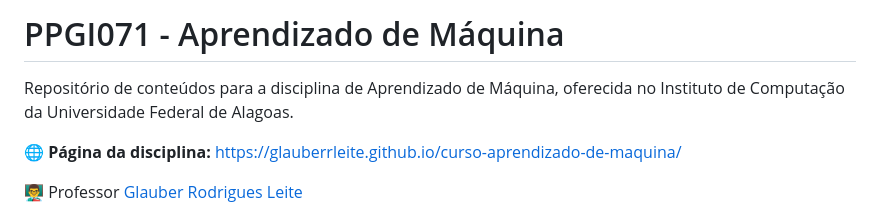
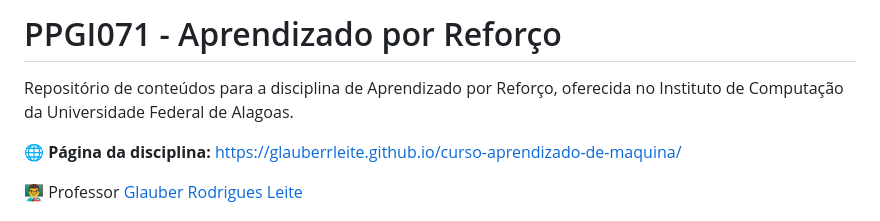
Before and after one commit to glauberrleite/curso-aprendizado-de-maquina, a Markdown page: README.md, the part around the change. Rendered like a GitHub page.

Commit message:
feat: edicao nome

```diff
--- a/README.md
+++ b/README.md
@@ -1,5 +1,5 @@
-# PPGI071 - Aprendizado de Máquina
-Repositório de conteúdos para a disciplina de Aprendizado de Máquina, oferecida no Instituto de Computação da Universidade Federal de Alagoas.
+# PPGI071 - Aprendizado por Reforço
+Repositório de conteúdos para a disciplina de Aprendizado por Reforço, oferecida no Instituto de Computação da Universidade Federal de Alagoas.
 
 🌐 **Página da disciplina:** https://glauberrleite.github.io/curso-aprendizado-de-maquina/
 
```
